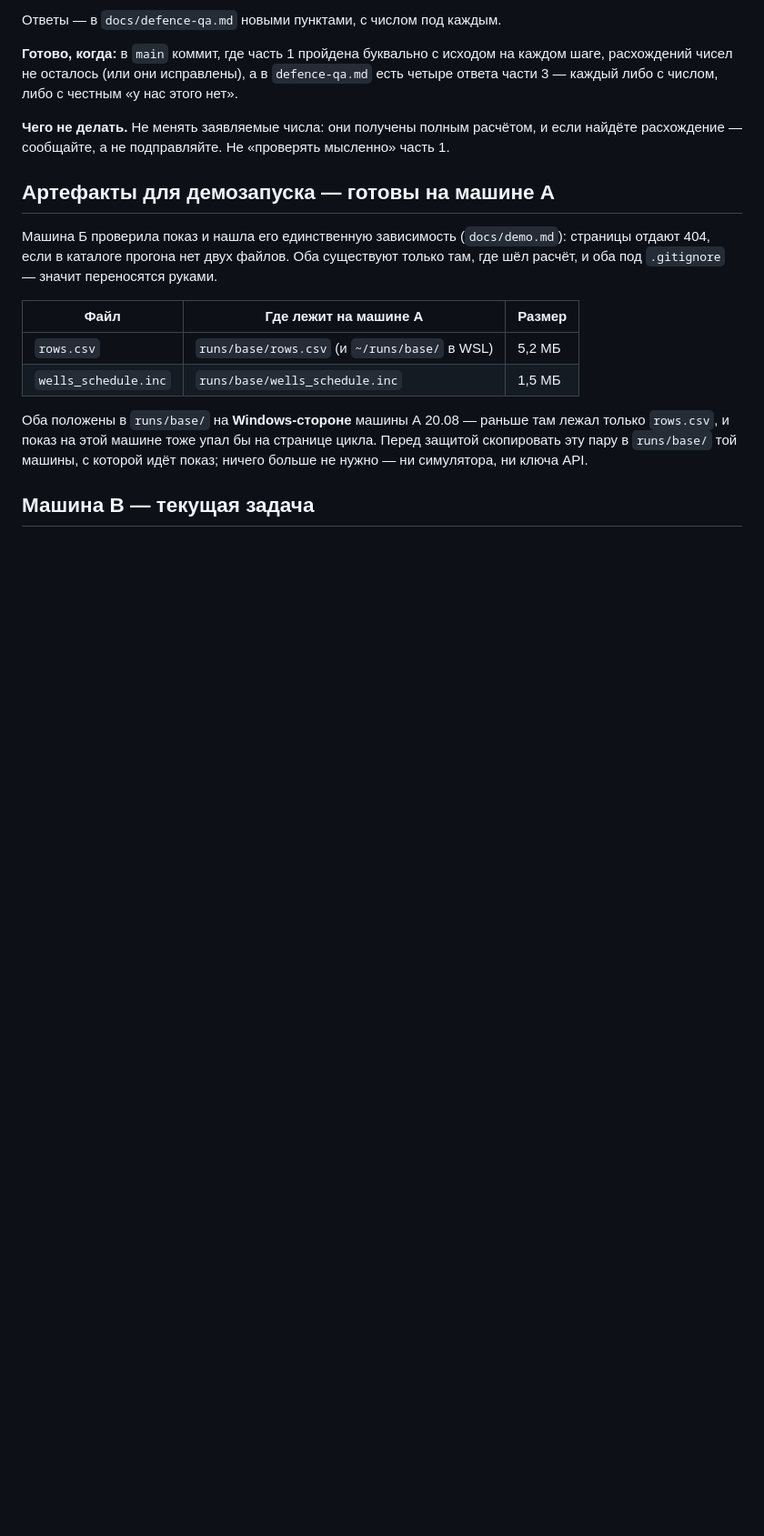
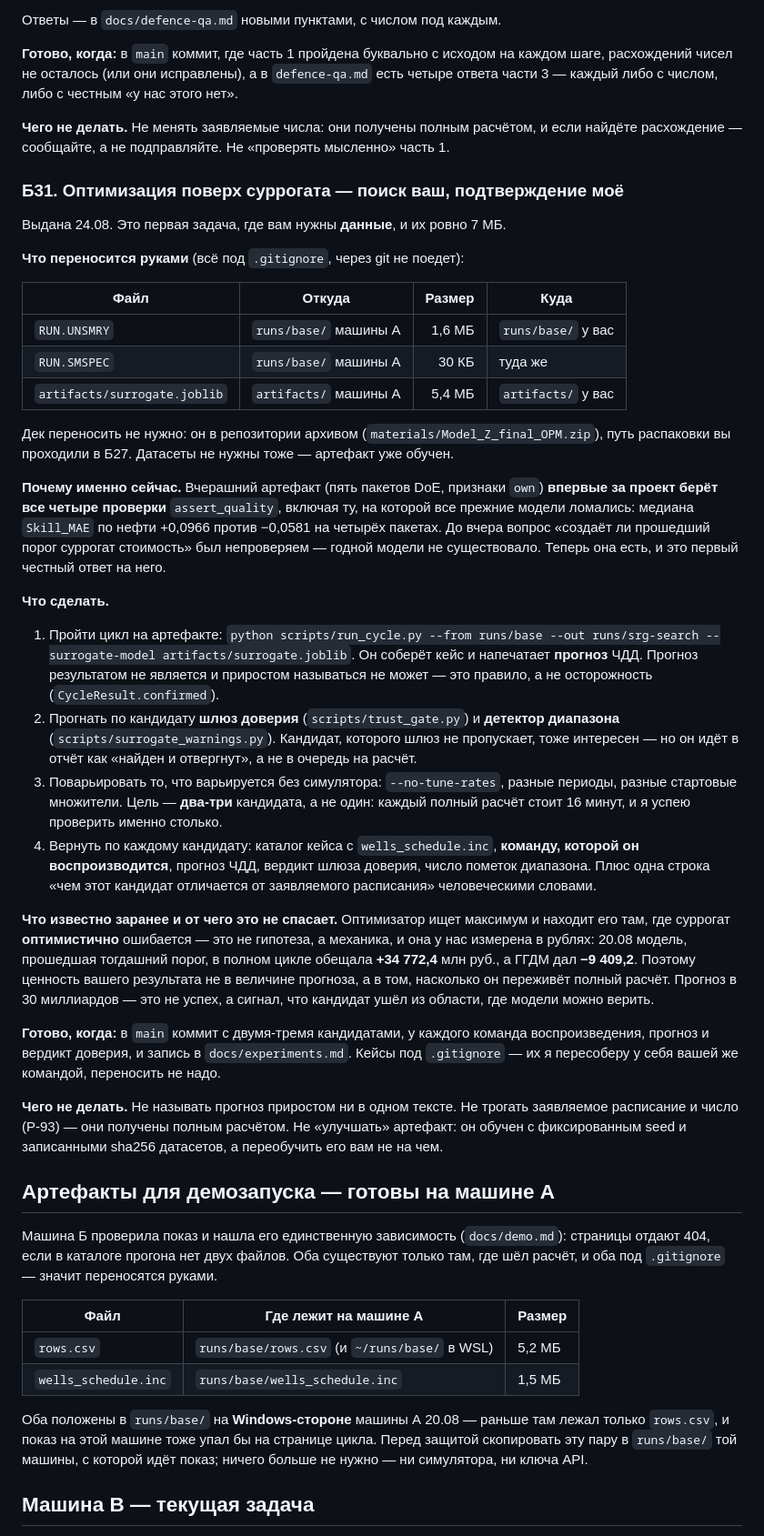
Before and after one commit to Ivana-banana/AIOS-Model-Z, a Markdown page: HANDOFF.md, the part around the change. Shown at 91% size. Drawn GitHub-style; blank space fills up the shorter version.

Commit message:
docs: машине Б выдана Б31 — поиск поверх суррогата, подтверждение за машиной А
Поиск симулятора не требует, подтверждение требует: Б ищет и отдаёт два-три
кандидата с прогнозом и вердиктом шлюза доверия, А считает их полным расчётом по
16 минут. Переносится 7 МБ: RUN.UNSMRY, RUN.SMSPEC базового прогона и артефакт
суррогата; дек в репозитории архивом, датасеты не нужны.

Почему сейчас: вчерашний артефакт впервые берёт все четыре проверки допуска,
включая медиану Skill по нефти. До него вопрос «создаёт ли прошедший порог
суррогат стоимость» был непроверяем — годной модели не существовало.

Co-Authored-By: Claude Opus 5 <noreply@anthropic.com>
Claude-Session: https://claude.ai/code/session_0126GVgW1ywp7cSMUgeos2kS

```diff
--- a/HANDOFF.md
+++ b/HANDOFF.md
@@ -1444,6 +1444,66 @@ Docker-путь (Docker нет), не покрывает клон с GitHub (к
 и если найдёте расхождение — сообщайте, а не подправляйте. Не «проверять
 мысленно» часть 1.
 
+### Б31. Оптимизация поверх суррогата — поиск ваш, подтверждение моё
+
+Выдана 24.08. Это первая задача, где вам нужны **данные**, и их ровно 7 МБ.
+
+**Что переносится руками** (всё под `.gitignore`, через git не поедет):
+
+| Файл | Откуда | Размер | Куда |
+|---|---|---:|---|
+| `RUN.UNSMRY` | `runs/base/` машины А | 1,6 МБ | `runs/base/` у вас |
+| `RUN.SMSPEC` | `runs/base/` машины А | 30 КБ | туда же |
+| `artifacts/surrogate.joblib` | `artifacts/` машины А | 5,4 МБ | `artifacts/` у вас |
+
+Дек переносить не нужно: он в репозитории архивом
+(`materials/Model_Z_final_OPM.zip`), путь распаковки вы проходили в Б27.
+Датасеты не нужны тоже — артефакт уже обучен.
+
+**Почему именно сейчас.** Вчерашний артефакт (пять пакетов DoE, признаки `own`)
+**впервые за проект берёт все четыре проверки** `assert_quality`, включая ту, на
+которой все прежние модели ломались: медиана `Skill_MAE` по нефти +0,0966 против
+−0,0581 на четырёх пакетах. До вчера вопрос «создаёт ли прошедший порог суррогат
+стоимость» был непроверяем — годной модели не существовало. Теперь она есть, и
+это первый честный ответ на него.
+
+**Что сделать.**
+
+1. Пройти цикл на артефакте:
+   `python scripts/run_cycle.py --from runs/base --out runs/srg-search --surrogate-model artifacts/surrogate.joblib`.
+   Он соберёт кейс и напечатает **прогноз** ЧДД. Прогноз результатом не является
+   и приростом называться не может — это правило, а не осторожность
+   (`CycleResult.confirmed`).
+2. Прогнать по кандидату **шлюз доверия** (`scripts/trust_gate.py`) и **детектор
+   диапазона** (`scripts/surrogate_warnings.py`). Кандидат, которого шлюз не
+   пропускает, тоже интересен — но он идёт в отчёт как «найден и отвергнут», а не
+   в очередь на расчёт.
+3. Поварьировать то, что варьируется без симулятора: `--no-tune-rates`, разные
+   периоды, разные стартовые множители. Цель — **два-три** кандидата, а не один:
+   каждый полный расчёт стоит 16 минут, и я успею проверить именно столько.
+4. Вернуть по каждому кандидату: каталог кейса с `wells_schedule.inc`, **команду,
+   которой он воспроизводится**, прогноз ЧДД, вердикт шлюза доверия, число
+   пометок диапазона. Плюс одна строка «чем этот кандидат отличается от
+   заявляемого расписания» человеческими словами.
+
+**Что известно заранее и от чего это не спасает.** Оптимизатор ищет максимум и
+находит его там, где суррогат **оптимистично** ошибается — это не гипотеза, а
+механика, и она у нас измерена в рублях: 20.08 модель, прошедшая тогдашний порог,
+в полном цикле обещала **+34 772,4** млн руб., а ГГДМ дал **−9 409,2**. Поэтому
+ценность вашего результата не в величине прогноза, а в том, насколько он
+переживёт полный расчёт. Прогноз в 30 миллиардов — это не успех, а сигнал, что
+кандидат ушёл из области, где модели можно верить.
+
+**Готово, когда:** в `main` коммит с двумя-тремя кандидатами, у каждого команда
+воспроизведения, прогноз и вердикт доверия, и запись в `docs/experiments.md`.
+Кейсы под `.gitignore` — их я пересоберу у себя вашей же командой, переносить не
+надо.
+
+**Чего не делать.** Не называть прогноз приростом ни в одном тексте. Не трогать
+заявляемое расписание и число (Р-93) — они получены полным расчётом. Не «улучшать»
+артефакт: он обучен с фиксированным seed и записанными sha256 датасетов, а
+переобучить его вам не на чем.
+
 ## Артефакты для демозапуска — готовы на машине А
 
 Машина Б проверила показ и нашла его единственную зависимость (`docs/demo.md`):
```
